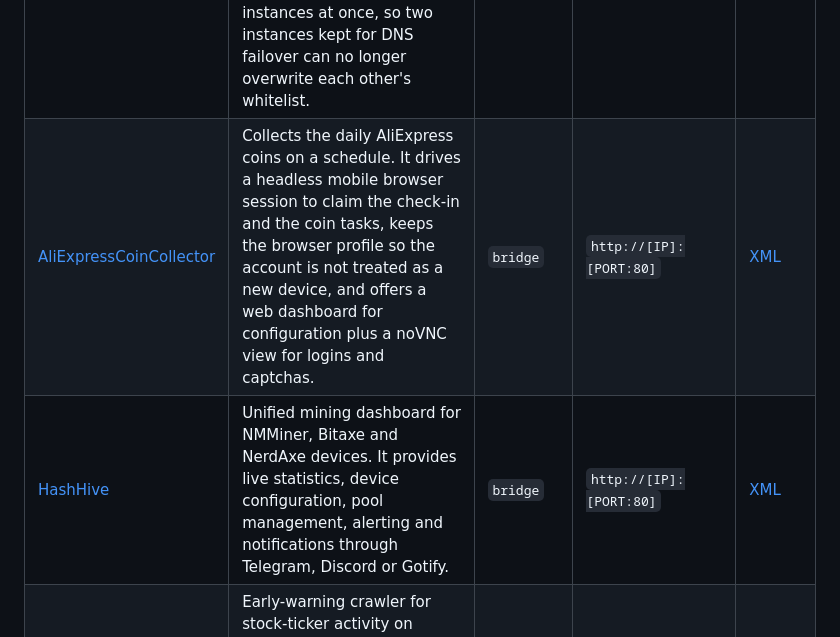
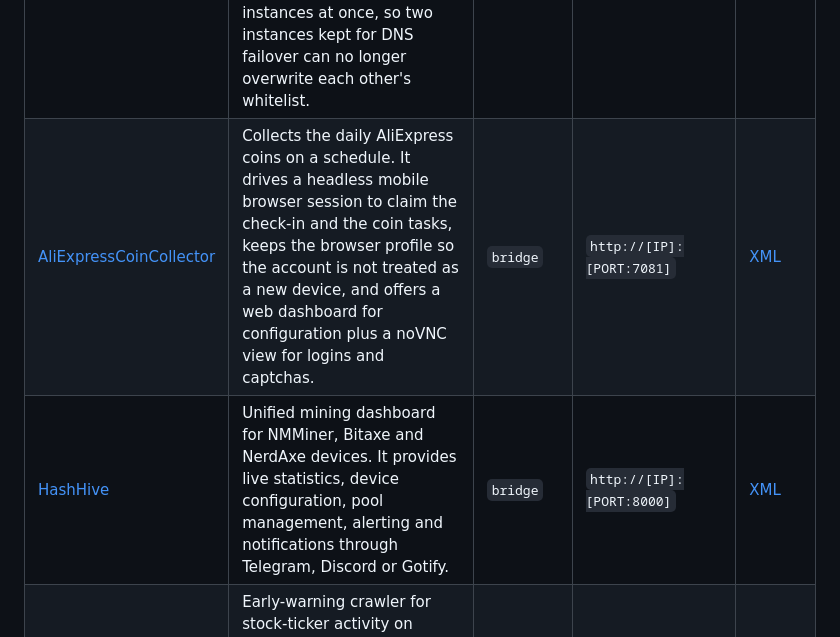
Before and after one commit to fgrfn/unraid-templates, a Markdown page: README.md, the part around the change. Rendered like a GitHub page.

Commit message:
Prüfe WebUI-Ports gegen Container-Ziele

```diff
--- a/README.md
+++ b/README.md
@@ -17,8 +17,8 @@ Curated Docker templates for Unraid. The catalog currently contains **5 template
 | Template | Description | Network | Web UI | Install |
 |---|---|---|---|---|
 | [AdGuardHub](https://github.com/fgrfn/AdGuardHub) | One dashboard to manage several AdGuard Home instances as a single system. AdGuardHub holds the filtering rules, blocklist subscriptions and instance settings, and pushes every change to all connected instances at once, so two instances kept for DNS failover can no longer overwrite each other's whitelist. | `bridge` | `http://[IP]:[PORT:80]` | [XML](https://fgrfn.github.io/unraid-templates/templates/AdGuardHub/my-AdGuardHub.xml) |
-| [AliExpressCoinCollector](https://github.com/fgrfn/aliexpress-coin-collector-v2) | Collects the daily AliExpress coins on a schedule. It drives a headless mobile browser session to claim the check-in and the coin tasks, keeps the browser profile so the account is not treated as a new device, and offers a web dashboard for configuration plus a noVNC view for logins and captchas. | `bridge` | `http://[IP]:[PORT:80]` | [XML](https://fgrfn.github.io/unraid-templates/templates/AliExpressCoinCollector/my-AliExpressCoinCollector.xml) |
-| [HashHive](https://github.com/fgrfn/hashhive) | Unified mining dashboard for NMMiner, Bitaxe and NerdAxe devices. It provides live statistics, device configuration, pool management, alerting and notifications through Telegram, Discord or Gotify. | `bridge` | `http://[IP]:[PORT:80]` | [XML](https://fgrfn.github.io/unraid-templates/templates/HashHive/my-HashHive.xml) |
+| [AliExpressCoinCollector](https://github.com/fgrfn/aliexpress-coin-collector-v2) | Collects the daily AliExpress coins on a schedule. It drives a headless mobile browser session to claim the check-in and the coin tasks, keeps the browser profile so the account is not treated as a new device, and offers a web dashboard for configuration plus a noVNC view for logins and captchas. | `bridge` | `http://[IP]:[PORT:7081]` | [XML](https://fgrfn.github.io/unraid-templates/templates/AliExpressCoinCollector/my-AliExpressCoinCollector.xml) |
+| [HashHive](https://github.com/fgrfn/hashhive) | Unified mining dashboard for NMMiner, Bitaxe and NerdAxe devices. It provides live statistics, device configuration, pool management, alerting and notifications through Telegram, Discord or Gotify. | `bridge` | `http://[IP]:[PORT:8000]` | [XML](https://fgrfn.github.io/unraid-templates/templates/HashHive/my-HashHive.xml) |
 | [RedditWSBCrawler](https://github.com/fgrfn/reddit-wsb-crawler) | Early-warning crawler for stock-ticker activity on Reddit. It analyzes mention trends, enriches them with market and news data and can send Discord alerts for unusual activity. | `bridge` | `http://[IP]:[PORT:80]` | [XML](https://fgrfn.github.io/unraid-templates/templates/RedditWSBCrawler/my-RedditWSBCrawler.xml) |
 | [Scan2Target](https://github.com/fgrfn/Scan2Target) | Web-based scan server for USB and network scanners. Scan2Target discovers scanners and routes documents to file shares, mail, Paperless-ngx, webhooks and cloud providers. | `host` | `http://[IP]:8000` | [XML](https://fgrfn.github.io/unraid-templates/templates/Scan2Target/my-Scan2Target.xml) |
 
```
